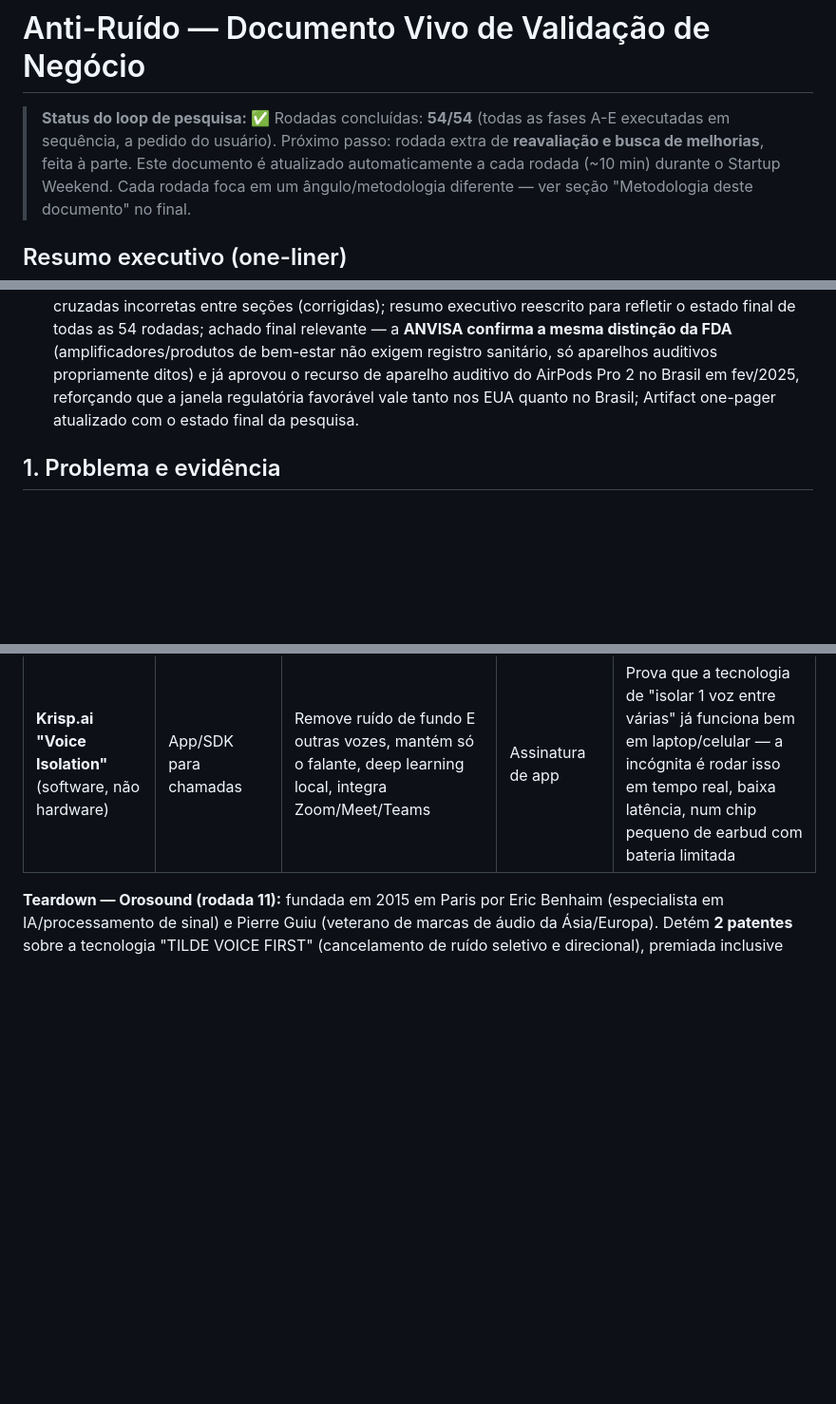
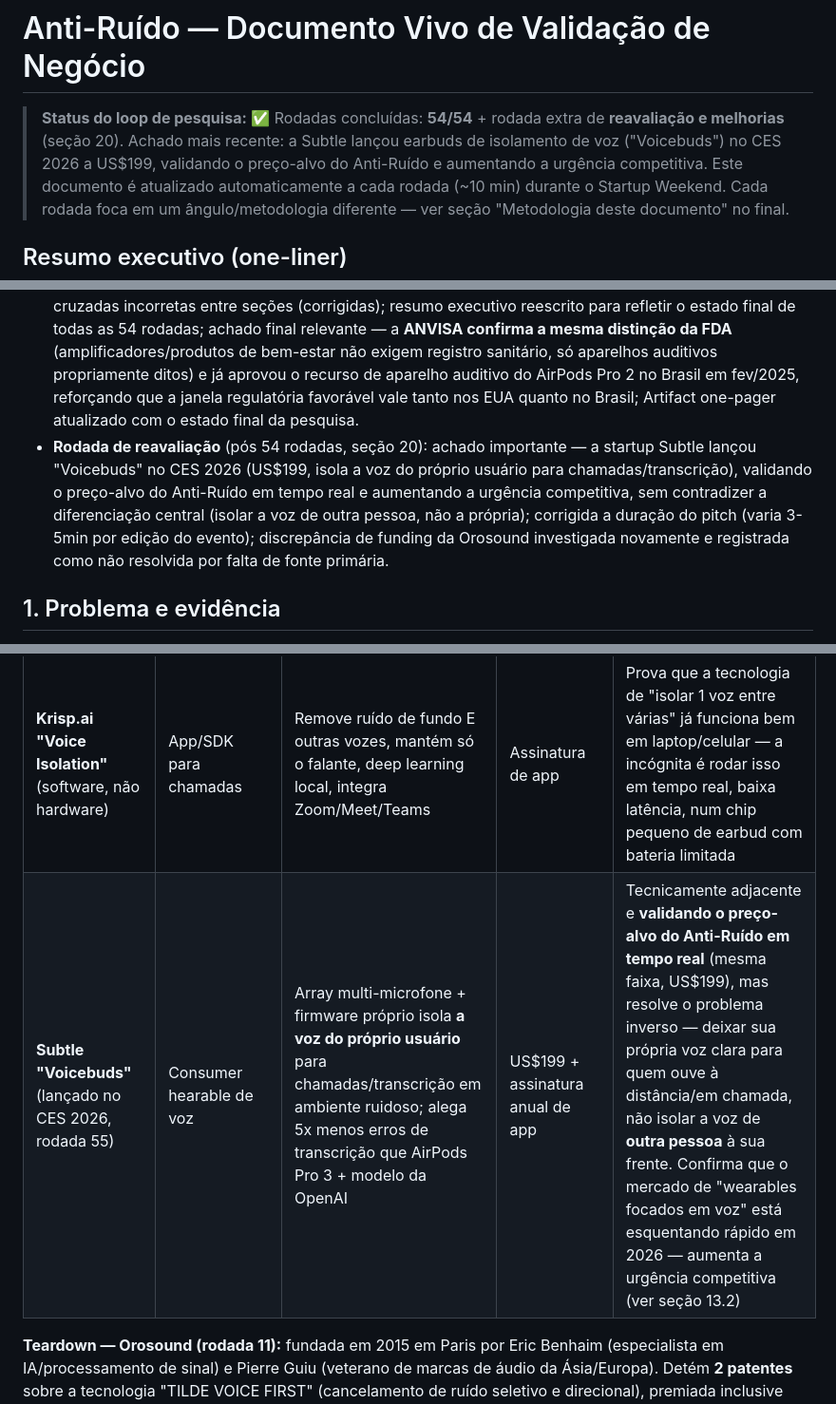
Before and after one commit to pedrohdea/anti-ruido, a Markdown page: docs/business-validation.md, 3 parts joined by grey strips. Shown at 95% size. Drawn GitHub-style; blank space fills up the shorter version.

```diff
--- a/docs/business-validation.md
+++ b/docs/business-validation.md
@@ -1,6 +1,6 @@
 # Anti-Ruído — Documento Vivo de Validação de Negócio
 
-> **Status do loop de pesquisa:** ✅ Rodadas concluídas: **54/54** (todas as fases A-E executadas em sequência, a pedido do usuário). Próximo passo: rodada extra de **reavaliação e busca de melhorias**, feita à parte.
+> **Status do loop de pesquisa:** ✅ Rodadas concluídas: **54/54** + rodada extra de **reavaliação e melhorias** (seção 20). Achado mais recente: a Subtle lançou earbuds de isolamento de voz ("Voicebuds") no CES 2026 a US$199, validando o preço-alvo do Anti-Ruído e aumentando a urgência competitiva.
 > Este documento é atualizado automaticamente a cada rodada (~10 min) durante o Startup Weekend. Cada rodada foca em um ângulo/metodologia diferente — ver seção "Metodologia deste documento" no final.
 
 ## Resumo executivo (one-liner)
@@ -18,6 +18,7 @@
 - **Rodadas 21-30** (marca, marketing, lançamento, parcerias, equipe, cultura, métricas híbridas, expansão internacional, ESG, sensibilidade de mercado): estratégia de lançamento comparando crowdfunding/pré-venda/varejo; casos reais de parceria de marcas de fone com vida noturna/artistas (Skullcandy x Budweiser, Sony x Olivia Rodrigo, Bose x NFL) como modelo de canal; mercado brasileiro de wearables (US$1,57B em 2024 → US$4,90B em 2033) sugerindo Brasil como mercado de lançamento inicial plausível; novas leis de e-waste/right-to-repair nos EUA (2025-2026) relevantes para design do produto; análise de sensibilidade confirmando que o cenário de incumbentes copiarem via firmware é plausível no curto-médio prazo.
 - **Rodadas 31-42** (síntese, mitigação de riscos, refinamento, consolidação): revisão cruzada confirma consistência do documento; plano de mitigação para cada risco da seção 13; ajuste de pricing para cima (US$199-349, dado de WTP real de US$249-449 para ANC premium); modelo alternativo de licenciamento B2B2C (tipo Dolby/DTS); perguntas difíceis de jurados preparadas; roadmap de validação pós-evento detalhado (script de entrevista, landing page, MVP "Mágico de Oz"); consolidado o "Resumo de requisitos para sucesso" (seção 18) com os 7 fatores mais críticos encontrados em toda a pesquisa.
 - **Rodadas 43-54** (polimento final, Fase E): revisado o documento inteiro em busca de referências cruzadas incorretas entre seções (corrigidas); resumo executivo reescrito para refletir o estado final de todas as 54 rodadas; achado final relevante — a **ANVISA confirma a mesma distinção da FDA** (amplificadores/produtos de bem-estar não exigem registro sanitário, só aparelhos auditivos propriamente ditos) e já aprovou o recurso de aparelho auditivo do AirPods Pro 2 no Brasil em fev/2025, reforçando que a janela regulatória favorável vale tanto nos EUA quanto no Brasil; Artifact one-pager atualizado com o estado final da pesquisa.
+- **Rodada de reavaliação** (pós 54 rodadas, seção 20): achado importante — a startup Subtle lançou "Voicebuds" no CES 2026 (US$199, isola a voz do próprio usuário para chamadas/transcrição), validando o preço-alvo do Anti-Ruído em tempo real e aumentando a urgência competitiva, sem contradizer a diferenciação central (isolar a voz de outra pessoa, não a própria); corrigida a duração do pitch (varia 3-5min por edição do evento); discrepância de funding da Orosound investigada novamente e registrada como não resolvida por falta de fonte primária.
 
 ## 1. Problema e evidência
 
@@ -92,6 +93,7 @@ Fontes desta rodada: [Grand View Research – TWS Earbuds Market](https://www.gr
 | **Waverly Labs Pilot** | Tradutor em tempo real | Captação de voz via earbuds | — | Falha documentada em ambientes ruidosos (bares/cafés) — validação de que o problema não está resolvido nem por quem tentou algo adjacente |
 | **Doppler Labs (Here One)** — descontinuado | Smart earbuds "hearables" | Áudio aumentado/personalizável | Levantou US$50M+ | **Caso de fracasso**: vendeu só ~25 mil unidades (esperava 100 mil+), bateria fraca, mercado saturado por AirPods/Galaxy Buds, fechou em 2017 sem conseguir Série C — lição de risco de mercado (ver seção 13) |
 | **Krisp.ai "Voice Isolation"** (software, não hardware) | App/SDK para chamadas | Remove ruído de fundo E outras vozes, mantém só o falante, deep learning local, integra Zoom/Meet/Teams | Assinatura de app | Prova que a tecnologia de "isolar 1 voz entre várias" já funciona bem em laptop/celular — a incógnita é rodar isso em tempo real, baixa latência, num chip pequeno de earbud com bateria limitada |
+| **Subtle "Voicebuds"** (lançado no CES 2026, rodada 55) | Consumer hearable de voz | Array multi-microfone + firmware próprio isola **a voz do próprio usuário** para chamadas/transcrição em ambiente ruidoso; alega 5x menos erros de transcrição que AirPods Pro 3 + modelo da OpenAI | US$199 + assinatura anual de app | Tecnicamente adjacente e **validando o preço-alvo do Anti-Ruído em tempo real** (mesma faixa, US$199), mas resolve o problema inverso — deixar sua própria voz clara para quem ouve à distância/em chamada, não isolar a voz de **outra pessoa** à sua frente. Confirma que o mercado de "wearables focados em voz" está esquentando rápido em 2026 — aumenta a urgência competitiva (ver seção 13.2) |
 
 **Teardown — Orosound (rodada 11):** fundada em 2015 em Paris por Eric Benhaim (especialista em IA/processamento de sinal) e Pierre Guiu (veterano de marcas de áudio da Ásia/Europa). Detém **2 patentes** sobre a tecnologia "TILDE VOICE FIRST" (cancelamento de ruído seletivo e direcional), premiada inclusive pelo Ministério da Pesquisa francês. Captação de recursos relatada varia por fonte — Crunchbase indica ~US$5,42M, PitchBook indica ~US$39,5M para a "Orosound Labs" — **discrepância a esclarecer**, mas em qualquer leitura confirma que é uma empresa de porte pequeno/médio, focada 100% em B2B (escritórios/contact centers), sem sinal de intenção de entrar no consumidor casual. Isso reforça a leitura de "gap" para o Anti-Ruído: a tecnologia mais próxima existe, tem 10 anos de maturação e proteção de patente, mas nunca foi endereçada ao consumidor final. Fontes: [Orosound – About Us](https://www.orosound.com/about-us/), [Crunchbase – Orosound](https://www.crunchbase.com/organization/orosound), [PitchBook – Orosound Labs](https://pitchbook.com/profiles/company/125681-14).
 
```
Also changed, not shown: other parts of docs/business-validation.md (+20 -1 lines).
